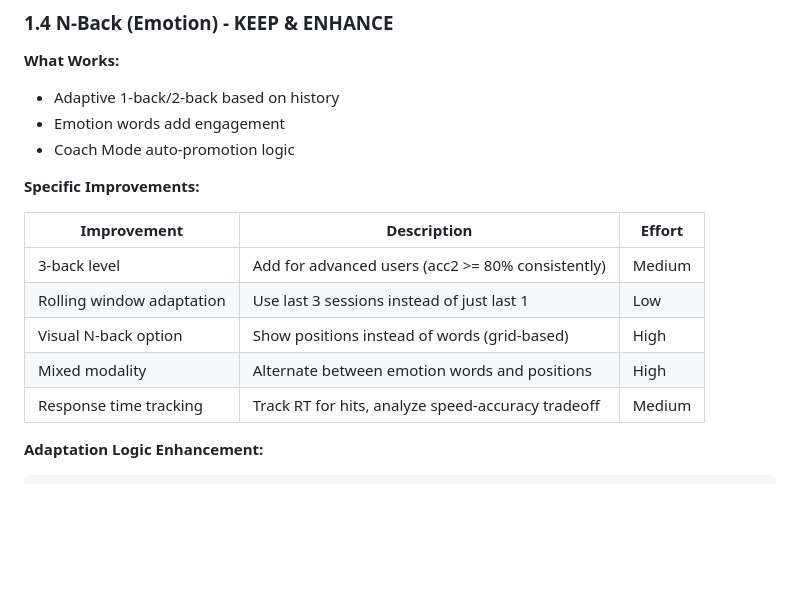
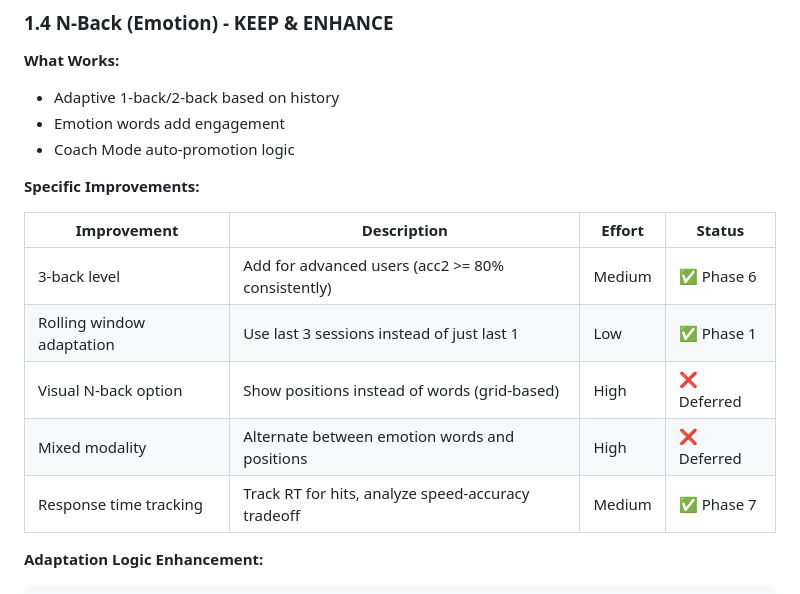
Before and after one commit to kingpinzs/working_memory_training_app, a Markdown page: docs/EXERCISES_PLAN.md, the part around the change. Drawn GitHub-style; blank space fills up the shorter version.

Commit message:
docs: Mark N-Back improvements as complete in EXERCISES_PLAN.md
🤖 Generated with [Claude Code](https://claude.com/claude-code)

Co-Authored-By: Claude Opus 4.5 <noreply@anthropic.com>

````diff
--- a/docs/EXERCISES_PLAN.md
+++ b/docs/EXERCISES_PLAN.md
@@ -80,13 +80,13 @@
 
 **Specific Improvements:**
 
-| Improvement | Description | Effort |
-|-------------|-------------|--------|
-| 3-back level | Add for advanced users (acc2 >= 80% consistently) | Medium |
-| Rolling window adaptation | Use last 3 sessions instead of just last 1 | Low |
-| Visual N-back option | Show positions instead of words (grid-based) | High |
-| Mixed modality | Alternate between emotion words and positions | High |
-| Response time tracking | Track RT for hits, analyze speed-accuracy tradeoff | Medium |
+| Improvement | Description | Effort | Status |
+|-------------|-------------|--------|--------|
+| 3-back level | Add for advanced users (acc2 >= 80% consistently) | Medium | ✅ Phase 6 |
+| Rolling window adaptation | Use last 3 sessions instead of just last 1 | Low | ✅ Phase 1 |
+| Visual N-back option | Show positions instead of words (grid-based) | High | ❌ Deferred |
+| Mixed modality | Alternate between emotion words and positions | High | ❌ Deferred |
+| Response time tracking | Track RT for hits, analyze speed-accuracy tradeoff | Medium | ✅ Phase 7 |
 
 **Adaptation Logic Enhancement:**
 ```javascript
````
